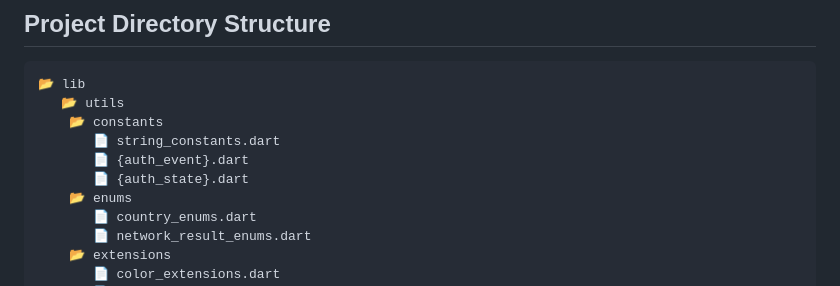
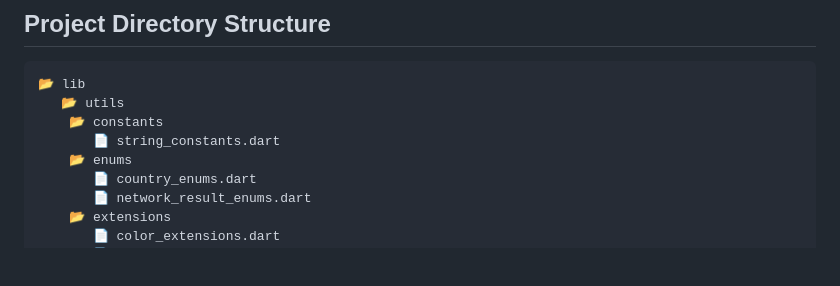
Before and after one commit to bedirhanssaglam/Dart-Flutter-Utils, a Markdown page: README.md, the part around the change. GitHub-like rendering; blank space fills up the shorter version.

```diff
--- a/README.md
+++ b/README.md
@@ -192,8 +192,6 @@ mixin SingletonMixin {
    📂 utils
     📂 constants
        📄 string_constants.dart
-       📄 {auth_event}.dart
-       📄 {auth_state}.dart
     📂 enums
        📄 country_enums.dart
        📄 network_result_enums.dart
```
